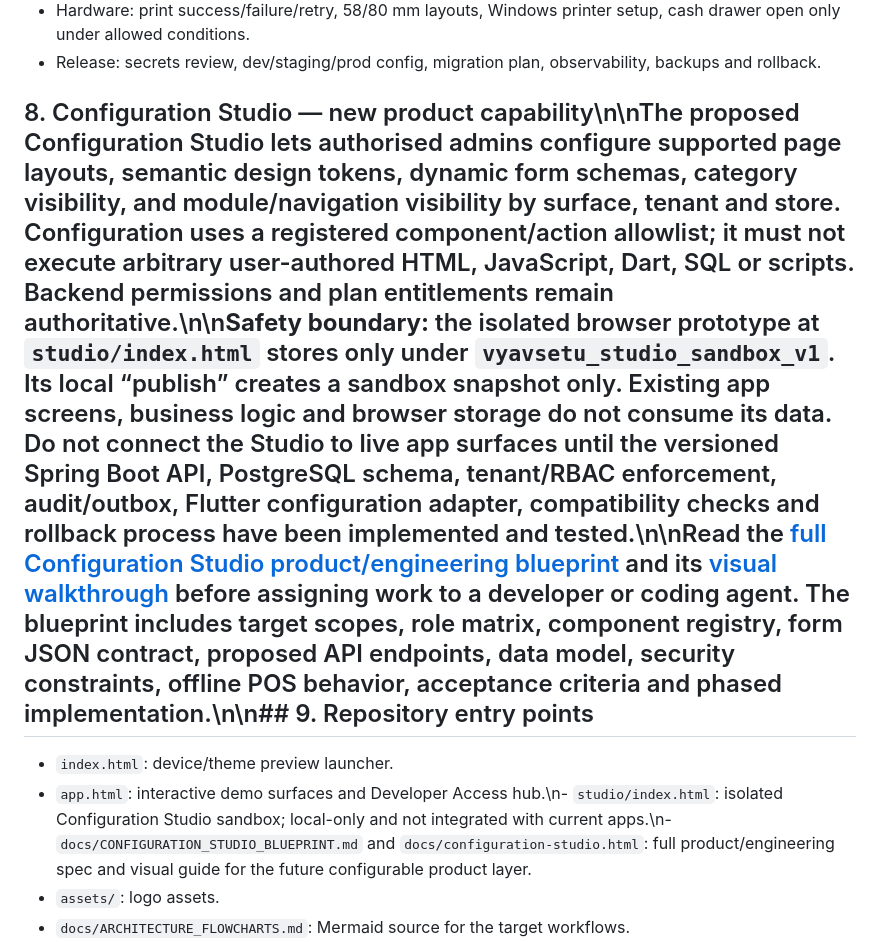
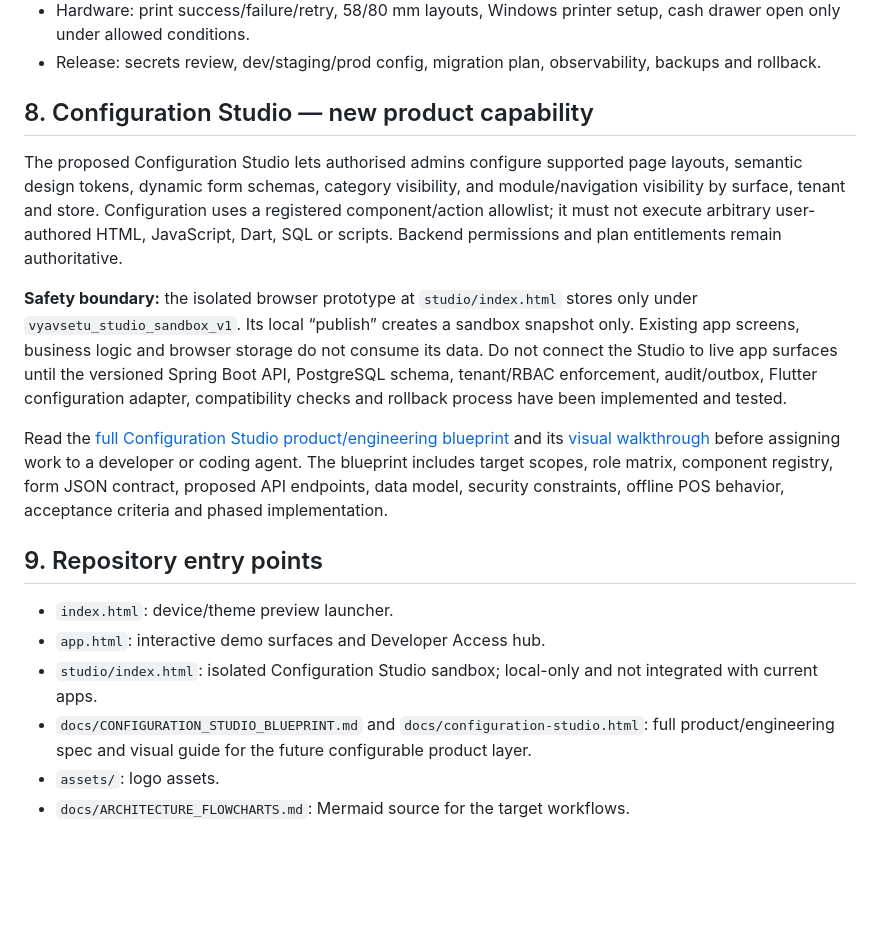
Before and after one commit to manjesh2024/vyavsetu, a Markdown page: docs/DEVELOPER_HANDOFF.md, the part around the change. GitHub-like rendering; blank space fills up the shorter version.

Commit message:
fix: format Studio documentation links and sections

```diff
--- a/docs/DEVELOPER_HANDOFF.md
+++ b/docs/DEVELOPER_HANDOFF.md
@@ -123,10 +123,20 @@ Production acceptance must additionally test: split screen, landscape, keyboard
 - Hardware: print success/failure/retry, 58/80 mm layouts, Windows printer setup, cash drawer open only under allowed conditions.
 - Release: secrets review, dev/staging/prod config, migration plan, observability, backups and rollback.
 
-## 8. Configuration Studio — new product capability\n\nThe proposed Configuration Studio lets authorised admins configure supported page layouts, semantic design tokens, dynamic form schemas, category visibility, and module/navigation visibility by surface, tenant and store. Configuration uses a registered component/action allowlist; it must not execute arbitrary user-authored HTML, JavaScript, Dart, SQL or scripts. Backend permissions and plan entitlements remain authoritative.\n\n**Safety boundary:** the isolated browser prototype at `studio/index.html` stores only under `vyavsetu_studio_sandbox_v1`. Its local “publish” creates a sandbox snapshot only. Existing app screens, business logic and browser storage do not consume its data. Do not connect the Studio to live app surfaces until the versioned Spring Boot API, PostgreSQL schema, tenant/RBAC enforcement, audit/outbox, Flutter configuration adapter, compatibility checks and rollback process have been implemented and tested.\n\nRead the [full Configuration Studio product/engineering blueprint](CONFIGURATION_STUDIO_BLUEPRINT.md) and its [visual walkthrough](configuration-studio.html) before assigning work to a developer or coding agent. The blueprint includes target scopes, role matrix, component registry, form JSON contract, proposed API endpoints, data model, security constraints, offline POS behavior, acceptance criteria and phased implementation.\n\n## 9. Repository entry points
+## 8. Configuration Studio — new product capability
+
+The proposed Configuration Studio lets authorised admins configure supported page layouts, semantic design tokens, dynamic form schemas, category visibility, and module/navigation visibility by surface, tenant and store. Configuration uses a registered component/action allowlist; it must not execute arbitrary user-authored HTML, JavaScript, Dart, SQL or scripts. Backend permissions and plan entitlements remain authoritative.
+
+**Safety boundary:** the isolated browser prototype at `studio/index.html` stores only under `vyavsetu_studio_sandbox_v1`. Its local “publish” creates a sandbox snapshot only. Existing app screens, business logic and browser storage do not consume its data. Do not connect the Studio to live app surfaces until the versioned Spring Boot API, PostgreSQL schema, tenant/RBAC enforcement, audit/outbox, Flutter configuration adapter, compatibility checks and rollback process have been implemented and tested.
+
+Read the [full Configuration Studio product/engineering blueprint](CONFIGURATION_STUDIO_BLUEPRINT.md) and its [visual walkthrough](configuration-studio.html) before assigning work to a developer or coding agent. The blueprint includes target scopes, role matrix, component registry, form JSON contract, proposed API endpoints, data model, security constraints, offline POS behavior, acceptance criteria and phased implementation.
+
+## 9. Repository entry points
 
 - `index.html`: device/theme preview launcher.
-- `app.html`: interactive demo surfaces and Developer Access hub.\n- `studio/index.html`: isolated Configuration Studio sandbox; local-only and not integrated with current apps.\n- `docs/CONFIGURATION_STUDIO_BLUEPRINT.md` and `docs/configuration-studio.html`: full product/engineering spec and visual guide for the future configurable product layer.
+- `app.html`: interactive demo surfaces and Developer Access hub.
+- `studio/index.html`: isolated Configuration Studio sandbox; local-only and not integrated with current apps.
+- `docs/CONFIGURATION_STUDIO_BLUEPRINT.md` and `docs/configuration-studio.html`: full product/engineering spec and visual guide for the future configurable product layer.
 - `assets/`: logo assets.
 - `docs/ARCHITECTURE_FLOWCHARTS.md`: Mermaid source for the target workflows.
 - `docs/API_ARCHITECTURE.md` and `docs/api-architecture.html`: proposed REST endpoints, JSON contracts, current localStorage inventory, Drift/SQLite tables, PostgreSQL model and Spring Boot package design.
```
